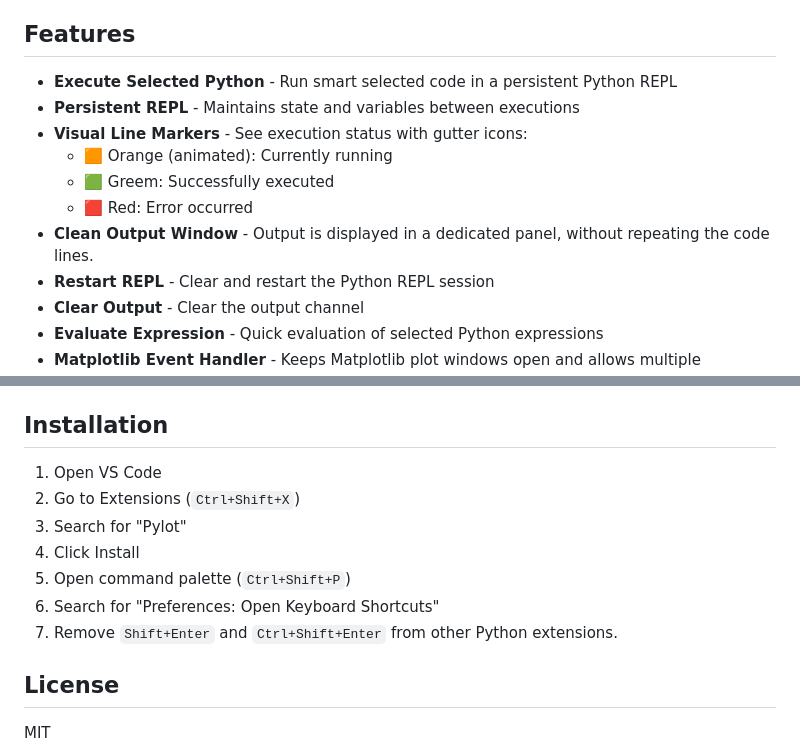
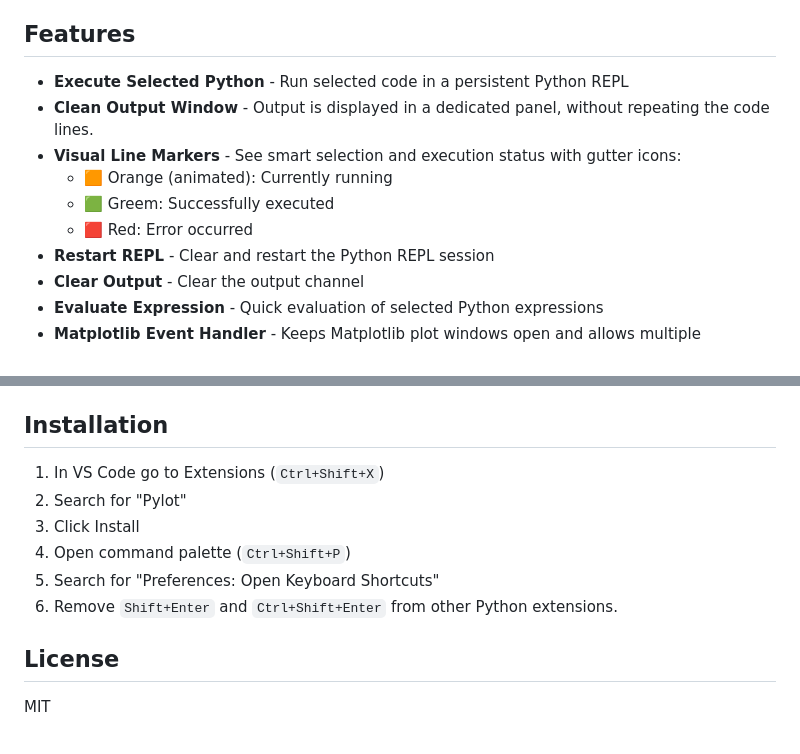
Before and after one commit to bitagoras/pylot, a Markdown page: README.md, 2 parts joined by grey strips. Drawn GitHub-style.

```diff
--- a/README.md
+++ b/README.md
@@ -4,13 +4,12 @@ A VSCode extension that runs lines of Python code with visualized smart selectio
 
 ## Features
 
-- **Execute Selected Python** - Run smart selected code in a persistent Python REPL
-- **Persistent REPL** - Maintains state and variables between executions
-- **Visual Line Markers** - See execution status with gutter icons:
+- **Execute Selected Python** - Run selected code in a persistent Python REPL
+- **Clean Output Window** - Output is displayed in a dedicated panel, without repeating the code lines.
+- **Visual Line Markers** - See smart selection and execution status with gutter icons:
   - 🟧 Orange (animated): Currently running
   - 🟩 Greem: Successfully executed
   - 🟥 Red: Error occurred
-- **Clean Output Window** - Output is displayed in a dedicated panel, without repeating the code lines.
 - **Restart REPL** - Clear and restart the Python REPL session
 - **Clear Output** - Clear the output channel
 - **Evaluate Expression** - Quick evaluation of selected Python expressions
@@ -63,13 +62,12 @@ This extension contributes the following settings:
 
 ## Installation
 
-1. Open VS Code
-2. Go to Extensions (`Ctrl+Shift+X`)
-3. Search for "Pylot"
-4. Click Install
-5. Open command palette (`Ctrl+Shift+P`)
-6. Search for "Preferences: Open Keyboard Shortcuts"
-7. Remove `Shift+Enter` and `Ctrl+Shift+Enter` from other Python extensions.
+1. In VS Code go to Extensions (`Ctrl+Shift+X`)
+2. Search for "Pylot"
+3. Click Install
+4. Open command palette (`Ctrl+Shift+P`)
+5. Search for "Preferences: Open Keyboard Shortcuts"
+6. Remove `Shift+Enter` and `Ctrl+Shift+Enter` from other Python extensions.
 
 ## License
 
```
